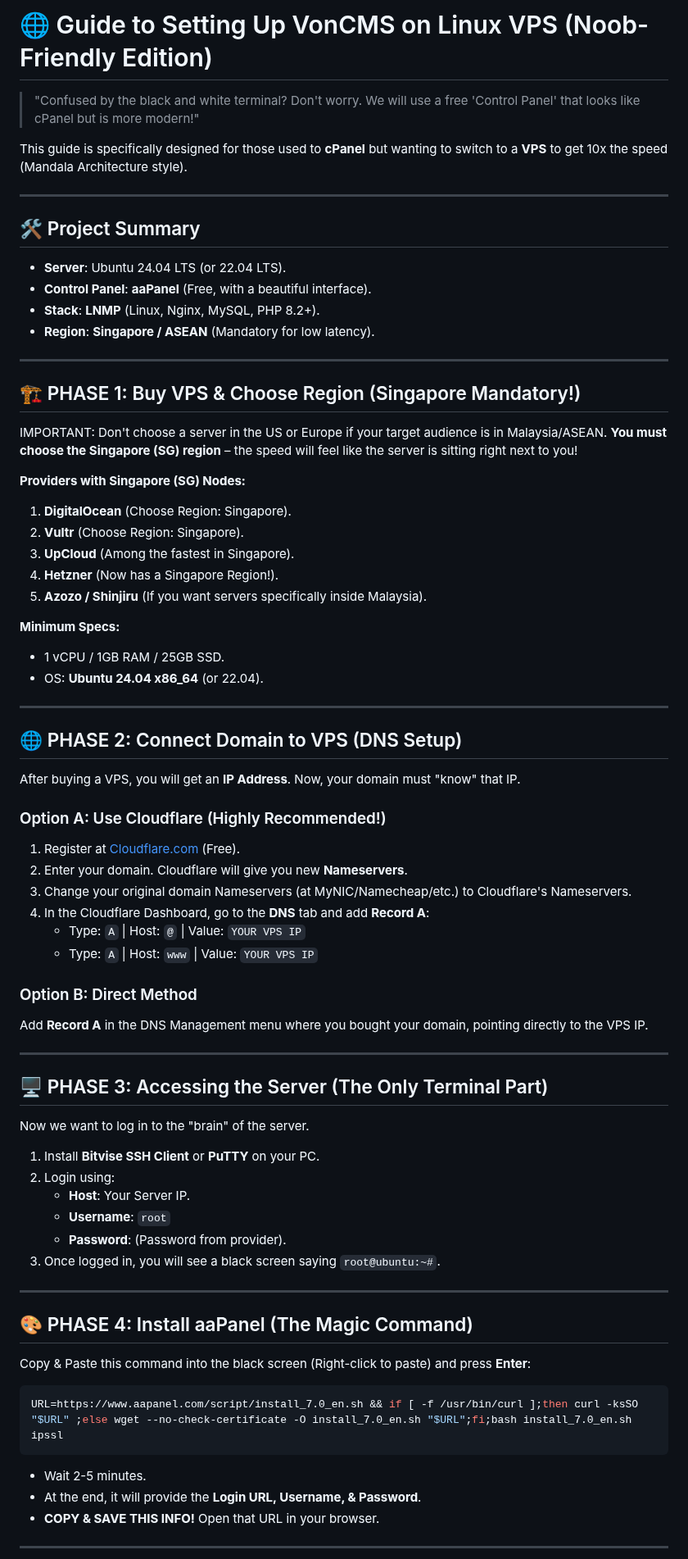
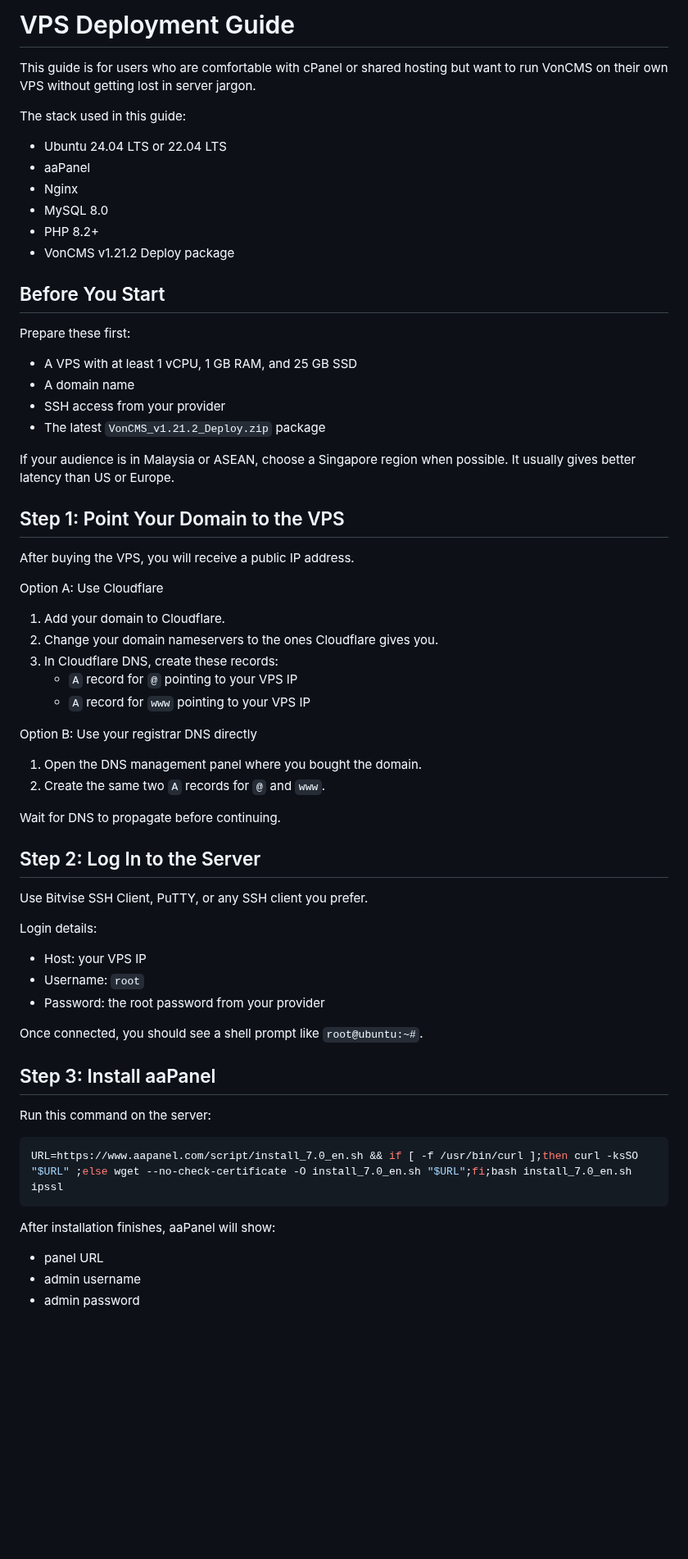
Before and after one commit to Vondereich/VonCMS, a Markdown page: VPS.md, the part around one of its changes. Shown at 82% size. GitHub-like rendering; blank space fills up the shorter version.

````diff
--- a/VPS.md
+++ b/VPS.md
@@ -1,82 +1,69 @@
-# 🌐 Guide to Setting Up VonCMS on Linux VPS (Noob-Friendly Edition)
+# VPS Deployment Guide
 
-> "Confused by the black and white terminal? Don't worry. We will use a free 'Control Panel' that looks like cPanel but is more modern!"
+This guide is for users who are comfortable with cPanel or shared hosting but want to run VonCMS on their own VPS without getting lost in server jargon.
 
-This guide is specifically designed for those used to **cPanel** but wanting to switch to a **VPS** to get 10x the speed (Mandala Architecture style).
+The stack used in this guide:
 
----
+- Ubuntu 24.04 LTS or 22.04 LTS
+- aaPanel
+- Nginx
+- MySQL 8.0
+- PHP 8.2+
+- VonCMS v1.21.2 Deploy package
 
-## 🛠️ Project Summary
+## Before You Start
 
-- **Server**: Ubuntu 24.04 LTS (or 22.04 LTS).
-- **Control Panel**: **aaPanel** (Free, with a beautiful interface).
-- **Stack**: **LNMP** (Linux, Nginx, MySQL, PHP 8.2+).
-- **Region**: **Singapore / ASEAN** (Mandatory for low latency).
+Prepare these first:
 
----
+- A VPS with at least 1 vCPU, 1 GB RAM, and 25 GB SSD
+- A domain name
+- SSH access from your provider
+- The latest `VonCMS_v1.21.2_Deploy.zip` package
 
-## 🏗️ PHASE 1: Buy VPS & Choose Region (Singapore Mandatory!)
+If your audience is in Malaysia or ASEAN, choose a Singapore region when possible. It usually gives better latency than US or Europe.
 
-IMPORTANT: Don't choose a server in the US or Europe if your target audience is in Malaysia/ASEAN. **You must choose the Singapore (SG) region** – the speed will feel like the server is sitting right next to you!
+## Step 1: Point Your Domain to the VPS
 
-**Providers with Singapore (SG) Nodes:**
+After buying the VPS, you will receive a public IP address.
 
-1. **DigitalOcean** (Choose Region: Singapore).
-2. **Vultr** (Choose Region: Singapore).
-3. **UpCloud** (Among the fastest in Singapore).
-4. **Hetzner** (Now has a Singapore Region!).
-5. **Azozo / Shinjiru** (If you want servers specifically inside Malaysia).
+Option A: Use Cloudflare
 
-**Minimum Specs:**
+1. Add your domain to Cloudflare.
+2. Change your domain nameservers to the ones Cloudflare gives you.
+3. In Cloudflare DNS, create these records:
+   - `A` record for `@` pointing to your VPS IP
+   - `A` record for `www` pointing to your VPS IP
 
-- 1 vCPU / 1GB RAM / 25GB SSD.
-- OS: **Ubuntu 24.04 x86_64** (or 22.04).
+Option B: Use your registrar DNS directly
 
----
+1. Open the DNS management panel where you bought the domain.
+2. Create the same two `A` records for `@` and `www`.
 
-## 🌐 PHASE 2: Connect Domain to VPS (DNS Setup)
+Wait for DNS to propagate before continuing.
 
-After buying a VPS, you will get an **IP Address**. Now, your domain must "know" that IP.
+## Step 2: Log In to the Server
 
-### Option A: Use Cloudflare (Highly Recommended!)
+Use Bitvise SSH Client, PuTTY, or any SSH client you prefer.
 
-1. Register at [Cloudflare.com](https://www.cloudflare.com) (Free).
-2. Enter your domain. Cloudflare will give you new **Nameservers**.
-3. Change your original domain Nameservers (at MyNIC/Namecheap/etc.) to Cloudflare's Nameservers.
-4. In the Cloudflare Dashboard, go to the **DNS** tab and add **Record A**:
-   - Type: `A` | Host: `@` | Value: `YOUR VPS IP`
-   - Type: `A` | Host: `www` | Value: `YOUR VPS IP`
+Login details:
 
-### Option B: Direct Method
+- Host: your VPS IP
+- Username: `root`
+- Password: the root password from your provider
 
-Add **Record A** in the DNS Management menu where you bought your domain, pointing directly to the VPS IP.
+Once connected, you should see a shell prompt like `root@ubuntu:~#`.
 
----
+## Step 3: Install aaPanel
 
-## 🖥️ PHASE 3: Accessing the Server (The Only Terminal Part)
-
-Now we want to log in to the "brain" of the server.
-
-1. Install **Bitvise SSH Client** or **PuTTY** on your PC.
-2. Login using:
-   - **Host**: Your Server IP.
-   - **Username**: `root`
-   - **Password**: (Password from provider).
-3. Once logged in, you will see a black screen saying `root@ubuntu:~#`.
-
----
-
-## 🎨 PHASE 4: Install aaPanel (The Magic Command)
-
-Copy & Paste this command into the black screen (Right-click to paste) and press **Enter**:
+Run this command on the server:
 
 ```bash
 URL=https://www.aapanel.com/script/install_7.0_en.sh && if [ -f /usr/bin/curl ];then curl -ksSO "$URL" ;else wget --no-check-certificate -O install_7.0_en.sh "$URL";fi;bash install_7.0_en.sh ipssl
 ```
 
-- Wait 2-5 minutes.
-- At the end, it will provide the **Login URL, Username, & Password**.
-- **COPY & SAVE THIS INFO!** Open that URL in your browser.
+After installation finishes, aaPanel will show:
 
----
+- panel URL
+- admin username
+- admin password
 
````
Also changed, not shown: other parts of VPS.md (+115 -34 lines).
